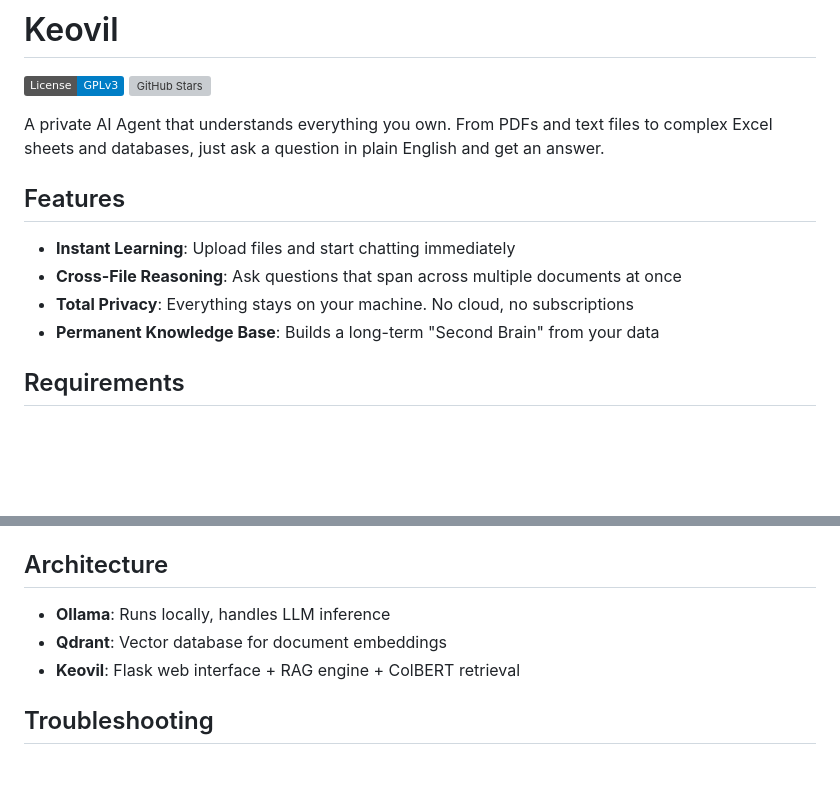
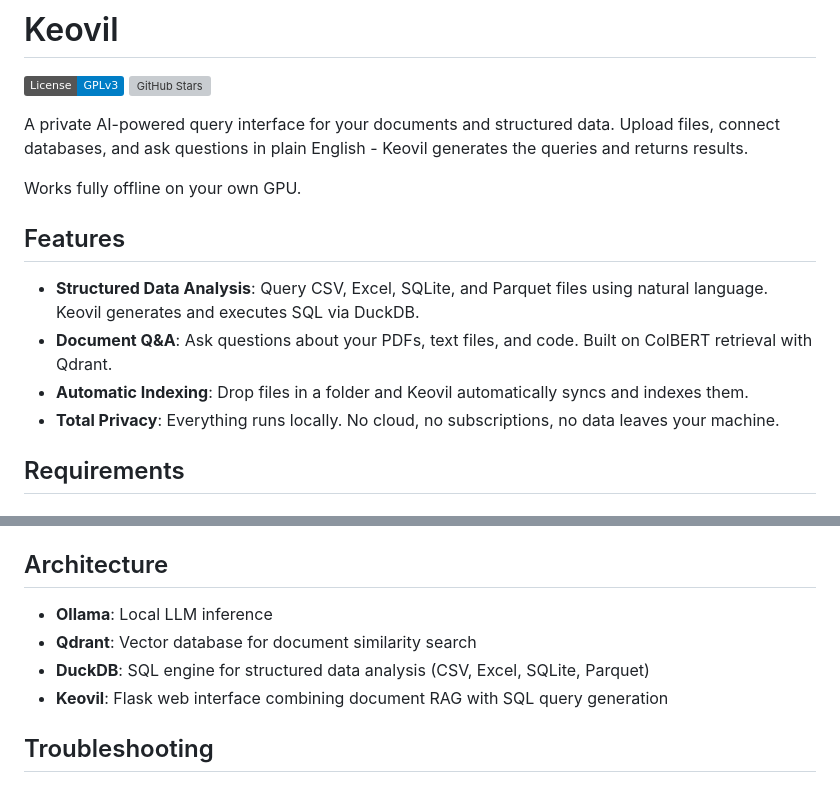
Before and after one commit to kaiserkonok/Keovil, a Markdown page: README.md, 2 parts joined by grey strips. GitHub-like rendering; badges without logos; blank space fills up the shorter version; grey boxes are pictures that could not be loaded.

Commit message:
Update README - describe as query interface, not AI agent

```diff
--- a/README.md
+++ b/README.md
@@ -3,14 +3,16 @@
 [![License: GPL v3](https://img.shields.io/badge/License-GPLv3-blue.svg)](https://www.gnu.org/licenses/gpl-3.0)
 [![GitHub Stars](https://img.shields.io/github/stars/kaiserkonok/Keovil?style=social)](https://github.com/kaiserkonok/Keovil)
 
-A private AI Agent that understands everything you own. From PDFs and text files to complex Excel sheets and databases, just ask a question in plain English and get an answer.
+A private AI-powered query interface for your documents and structured data. Upload files, connect databases, and ask questions in plain English - Keovil generates the queries and returns results.
+
+Works fully offline on your own GPU.
 
 ## Features
 
-- **Instant Learning**: Upload files and start chatting immediately
-- **Cross-File Reasoning**: Ask questions that span across multiple documents at once
-- **Total Privacy**: Everything stays on your machine. No cloud, no subscriptions
-- **Permanent Knowledge Base**: Builds a long-term "Second Brain" from your data
+- **Structured Data Analysis**: Query CSV, Excel, SQLite, and Parquet files using natural language. Keovil generates and executes SQL via DuckDB.
+- **Document Q&A**: Ask questions about your PDFs, text files, and code. Built on ColBERT retrieval with Qdrant.
+- **Automatic Indexing**: Drop files in a folder and Keovil automatically syncs and indexes them.
+- **Total Privacy**: Everything runs locally. No cloud, no subscriptions, no data leaves your machine.
 
 ## Requirements
 
@@ -121,9 +123,10 @@ python src/keovil_web/app.py
 
 ## Architecture
 
-- **Ollama**: Runs locally, handles LLM inference
-- **Qdrant**: Vector database for document embeddings
-- **Keovil**: Flask web interface + RAG engine + ColBERT retrieval
+- **Ollama**: Local LLM inference
+- **Qdrant**: Vector database for document similarity search
+- **DuckDB**: SQL engine for structured data analysis (CSV, Excel, SQLite, Parquet)
+- **Keovil**: Flask web interface combining document RAG with SQL query generation
 
 ## Troubleshooting
 
```
